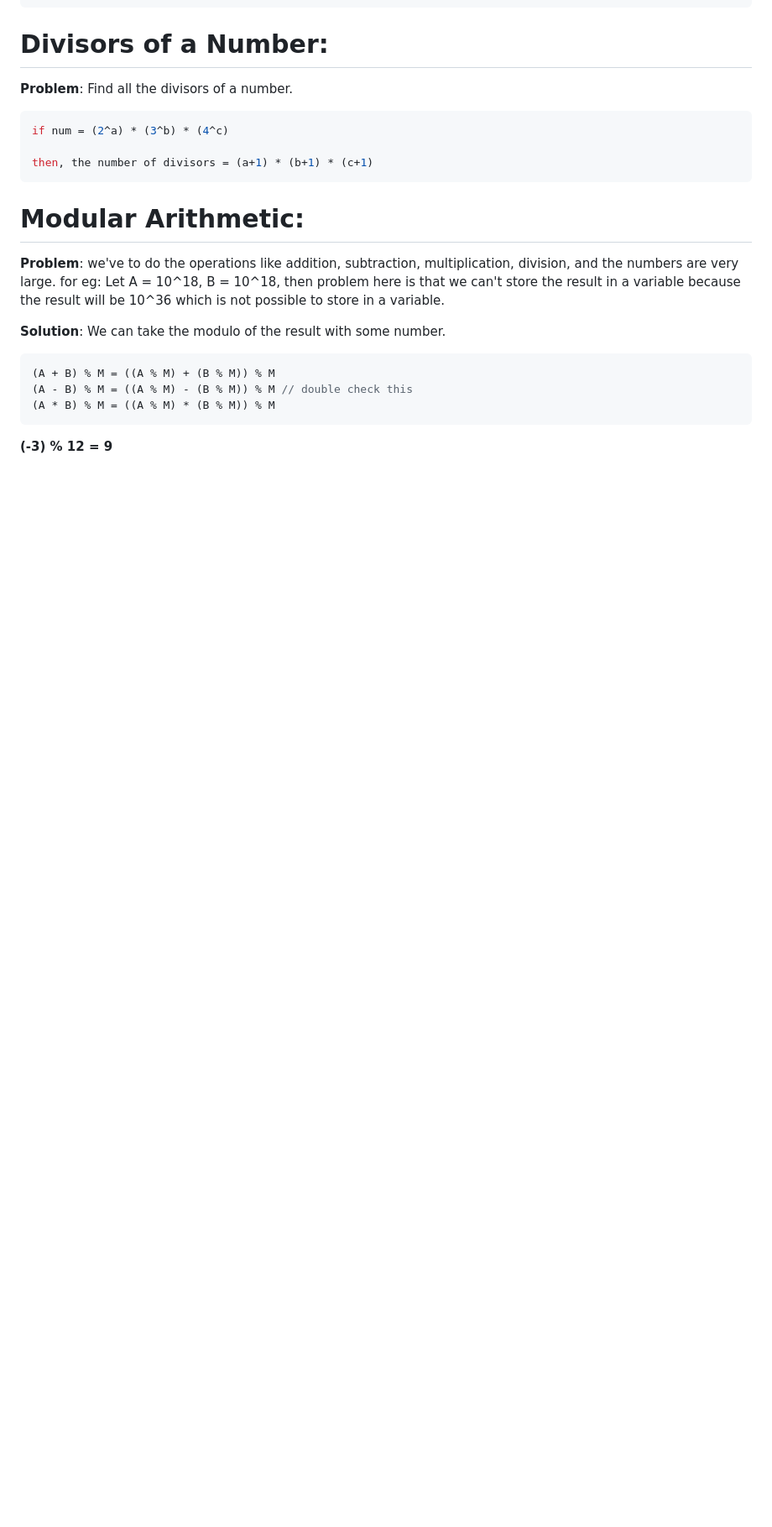
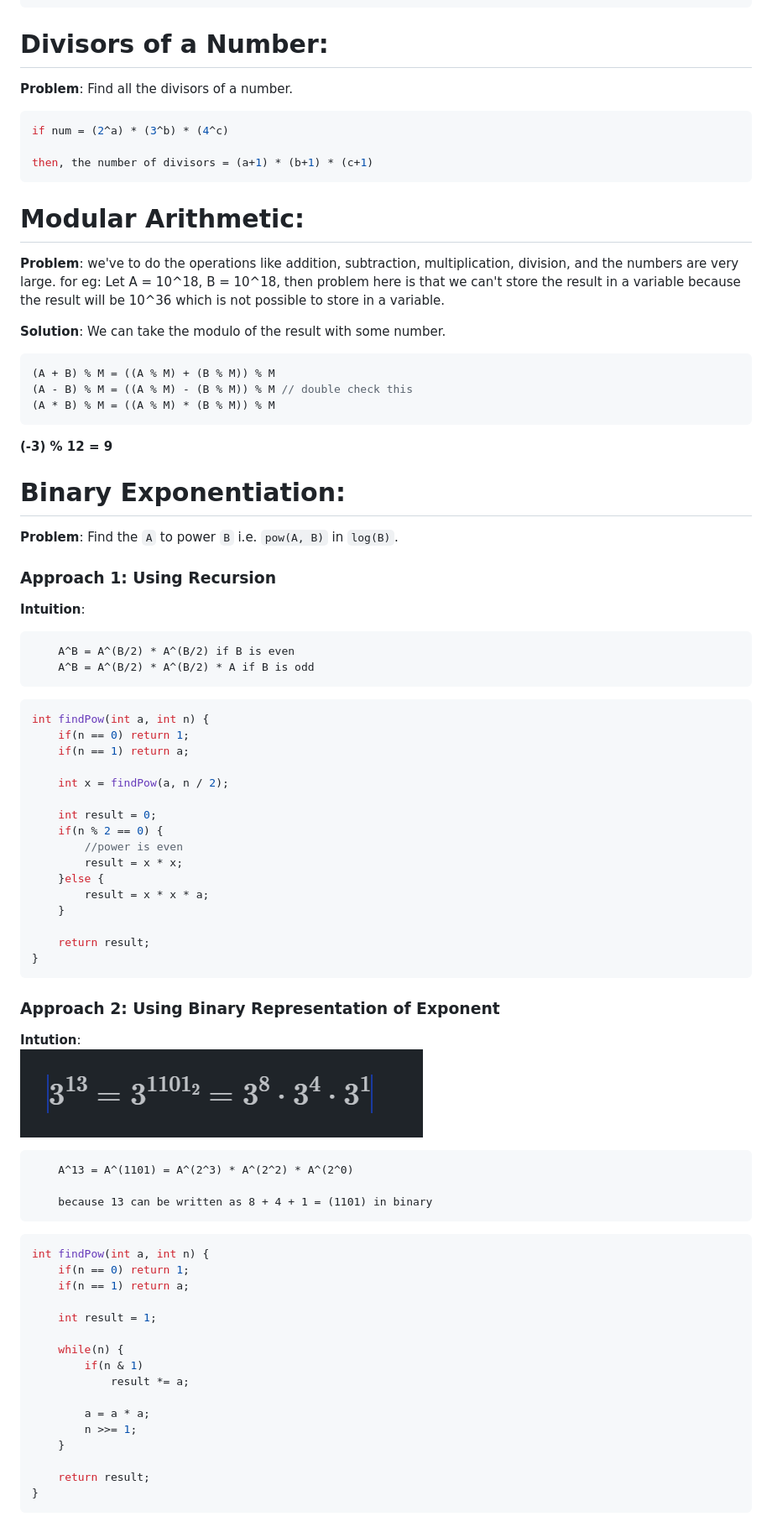
Before and after one commit to sharma-dikshant/cp, a Markdown page: number theory/numbertheory.md, the part around the change printed below. Shown: that part at 84% size. Rendered like a GitHub page; pictures changed too: number theory/image.png (added); blank space fills up the shorter version.

Commit message:
added binary exponentiation and gcd

````diff
--- a/number theory/numbertheory.md
+++ b/number theory/numbertheory.md
@@ -208,3 +208,62 @@ __Solution__: We can take the modulo of the result with some number.
 ```
 
 __(-3) % 12 = 9__
+
+# Binary Exponentiation:
+__Problem__: Find the `A` to power `B` i.e. `pow(A, B)` in `log(B)`.
+
+### Approach 1: Using Recursion
+
+__Intuition__:
+```txt
+    A^B = A^(B/2) * A^(B/2) if B is even
+    A^B = A^(B/2) * A^(B/2) * A if B is odd
+```
+
+```cpp
+int findPow(int a, int n) {
+    if(n == 0) return 1;
+    if(n == 1) return a;
+
+    int x = findPow(a, n / 2);
+
+    int result = 0;
+    if(n % 2 == 0) {
+        //power is even
+        result = x * x;
+    }else {
+        result = x * x * a;
+    }
+
+    return result;
+}
+```
+
+### Approach 2: Using Binary Representation of Exponent
+__Intution__:
+![alt text](image.png)
+```txt
+    A^13 = A^(1101) = A^(2^3) * A^(2^2) * A^(2^0)
+
+    because 13 can be written as 8 + 4 + 1 = (1101) in binary
+```
+
+```cpp
+int findPow(int a, int n) {
+    if(n == 0) return 1;
+    if(n == 1) return a;
+
+    int result = 1;
+
+    while(n) {
+        if(n & 1)
+            result *= a;
+
+        a = a * a;
+        n >>= 1;
+    }
+
+    return result;
+}
+```
+
````
Also changed, not shown: other parts of number theory/numbertheory.md (+29 -2 lines).
